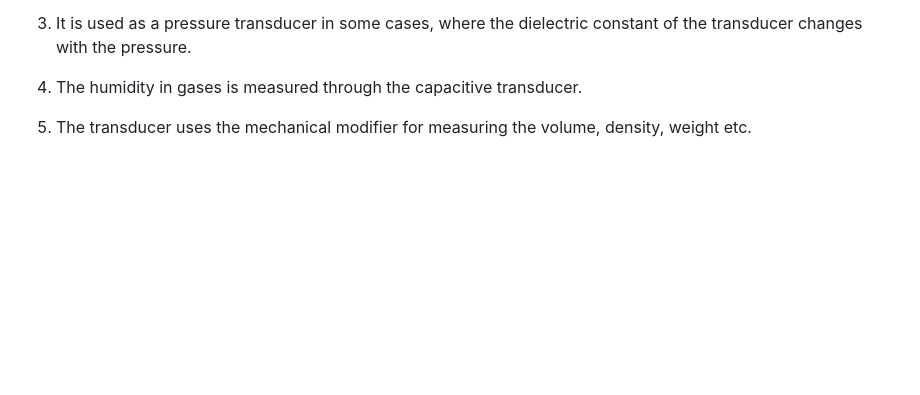
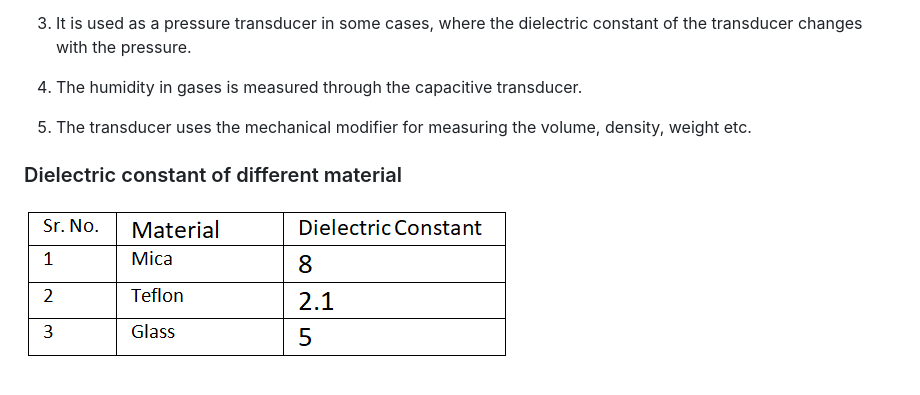
Before and after one commit to virtual-labs/exp-design-capacitive-sensors-coep, a Markdown page: experiment/theory.md, the part around the change printed below. Drawn GitHub-style; pictures changed too: experiment/images/Table.png (added); blank space fills up the shorter version.

```diff
--- a/experiment/theory.md
+++ b/experiment/theory.md
@@ -126,3 +128,6 @@ The following are the uses of capacitive transducers.
 4.	The humidity in gases is measured through the capacitive transducer.
 
 5.	The transducer uses the mechanical modifier for measuring the volume, density, weight etc.
+
+### Dielectric constant of different material
+![14](images/Table.png)
```
Also changed, not shown: other parts of experiment/theory.md (+2 -0 lines).
